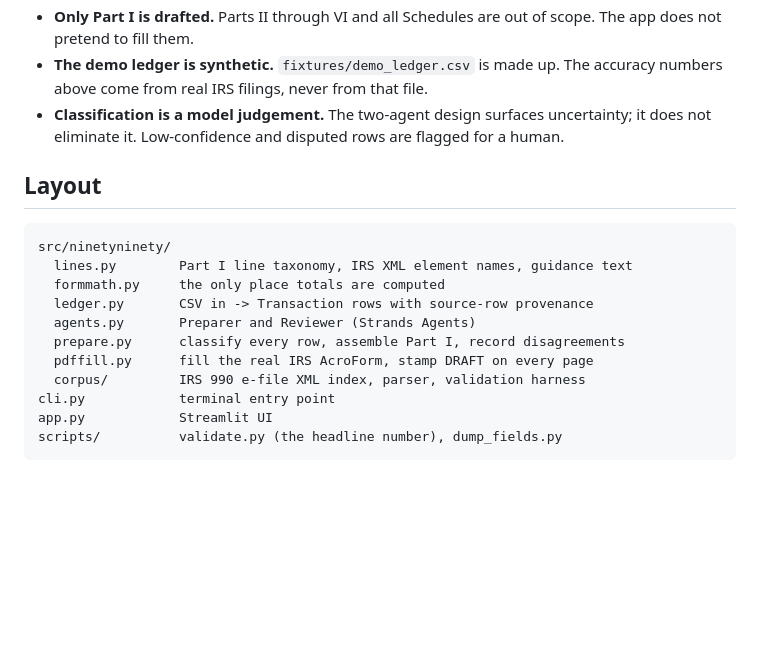
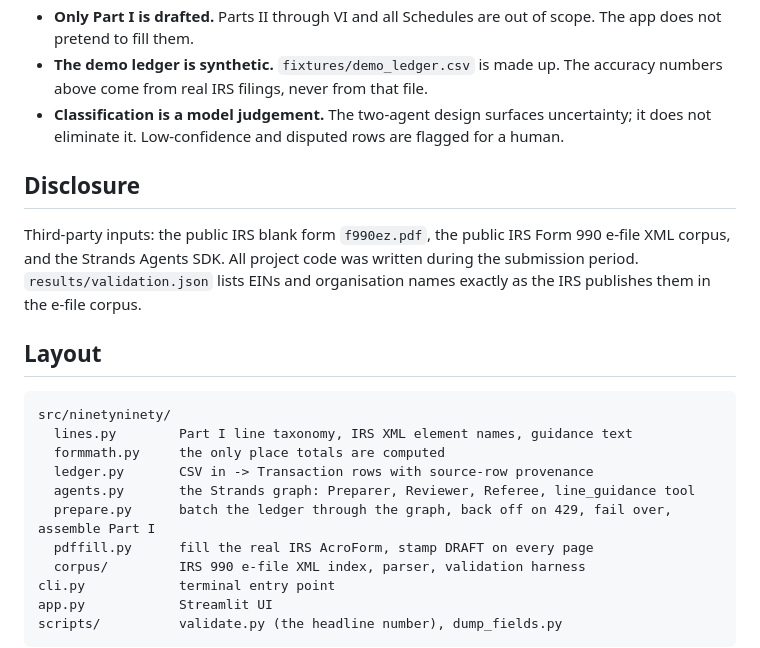
Before and after one commit to ishal1410/ninetyninety, a Markdown page: README.md, the part around one of its changes. Drawn GitHub-style; blank space fills up the shorter version.

````diff
--- a/README.md
+++ b/README.md
@@ -61,6 +64,10 @@ _Deploying to Streamlit Community Cloud. URL will be added here._
 - **The demo ledger is synthetic.** `fixtures/demo_ledger.csv` is made up. The accuracy numbers above come from real IRS filings, never from that file.
 - **Classification is a model judgement.** The two-agent design surfaces uncertainty; it does not eliminate it. Low-confidence and disputed rows are flagged for a human.
 
+## Disclosure
+
+Third-party inputs: the public IRS blank form `f990ez.pdf`, the public IRS Form 990 e-file XML corpus, and the Strands Agents SDK. All project code was written during the submission period. `results/validation.json` lists EINs and organisation names exactly as the IRS publishes them in the e-file corpus.
+
 ## Layout
 
 ```
@@ -68,8 +75,8 @@ src/ninetyninety/
   lines.py        Part I line taxonomy, IRS XML element names, guidance text
   formmath.py     the only place totals are computed
   ledger.py       CSV in -> Transaction rows with source-row provenance
-  agents.py       Preparer and Reviewer (Strands Agents)
-  prepare.py      classify every row, assemble Part I, record disagreements
+  agents.py       the Strands graph: Preparer, Reviewer, Referee, line_guidance tool
+  prepare.py      batch the ledger through the graph, back off on 429, fail over, assemble Part I
   pdffill.py      fill the real IRS AcroForm, stamp DRAFT on every page
   corpus/         IRS 990 e-file XML index, parser, validation harness
 cli.py            terminal entry point
````
Also changed, not shown: other parts of README.md (+7 -4 lines), docs/architecture.png.
